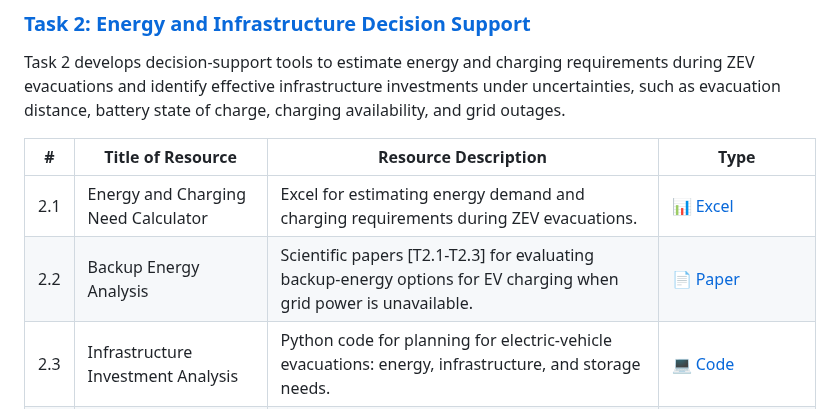
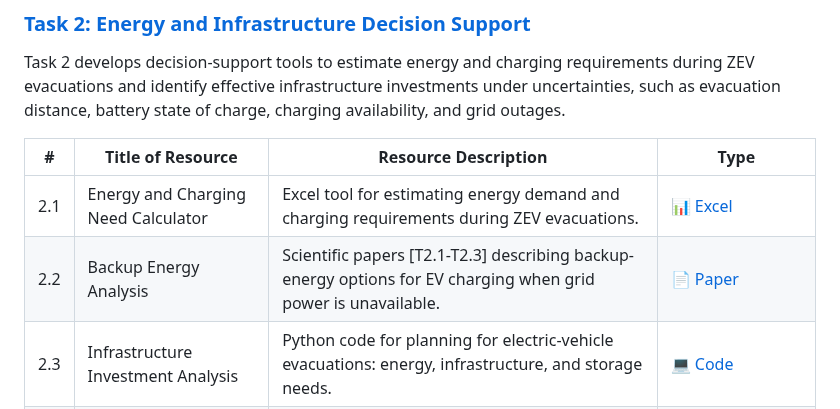
Before and after one commit to CastroLab-UCM/EV-Evacuation-Readiness-UCOP, a Markdown page: README.md, the part around the change. Drawn GitHub-style.

```diff
--- a/README.md
+++ b/README.md
@@ -58,8 +58,8 @@ Task 2 develops decision-support tools to estimate energy and charging requireme
 
 | # | Title of Resource | Resource Description | Type |
 |---|---|---|---|
-| 2.1 | Energy and Charging Need Calculator | Excel for estimating energy demand and charging requirements during ZEV evacuations. |📊 [Excel](https://github.com/CastroLab-UCM/EV-Evacuation-Readiness-UCOP/blob/main/3_Tool1_EnergyAndChargingNeeds.xlsm) |
-| 2.2 | Backup Energy Analysis |  Scientific papers [T2.1-T2.3] for evaluating backup-energy options for EV charging when grid power is unavailable. | 📄 [Paper](https://github.com/CastroLab-UCM/EV-Evacuation-Readiness-UCOP/tree/main/Task%202_/Papers) |
+| 2.1 | Energy and Charging Need Calculator | Excel tool for estimating energy demand and charging requirements during ZEV evacuations. |📊 [Excel](https://github.com/CastroLab-UCM/EV-Evacuation-Readiness-UCOP/blob/main/3_Tool1_EnergyAndChargingNeeds.xlsm) |
+| 2.2 | Backup Energy Analysis |  Scientific papers [T2.1-T2.3] describing  backup-energy options for EV charging when grid power is unavailable. | 📄 [Paper](https://github.com/CastroLab-UCM/EV-Evacuation-Readiness-UCOP/tree/main/Task%202_/Papers) |
 | 2.3 | Infrastructure Investment Analysis | Python code for planning for electric-vehicle evacuations: energy, infrastructure, and storage needs. |💻 [Code](https://github.com/CastroLab-UCM/EV-Evacuation-Readiness-UCOP/tree/main/Task%202_/Code_Software/MATLAB) |
 | 2.4 | Power-grid Resilience Analysis | Estimating energy and charging requirements under uncertainties. |🖥️ [Presentation](https://github.com/CastroLab-UCM/EV-Evacuation-Readiness-UCOP/blob/main/Task%202_/Presentations/3_EnergyAndChargingNeeds.pptx) /🎥 [Video](https://ucmerced.app.box.com/s/yj6s6nhwfa6y7yzuir7r5pahd0yoo8hr/file/2021988445944) |
 
```
